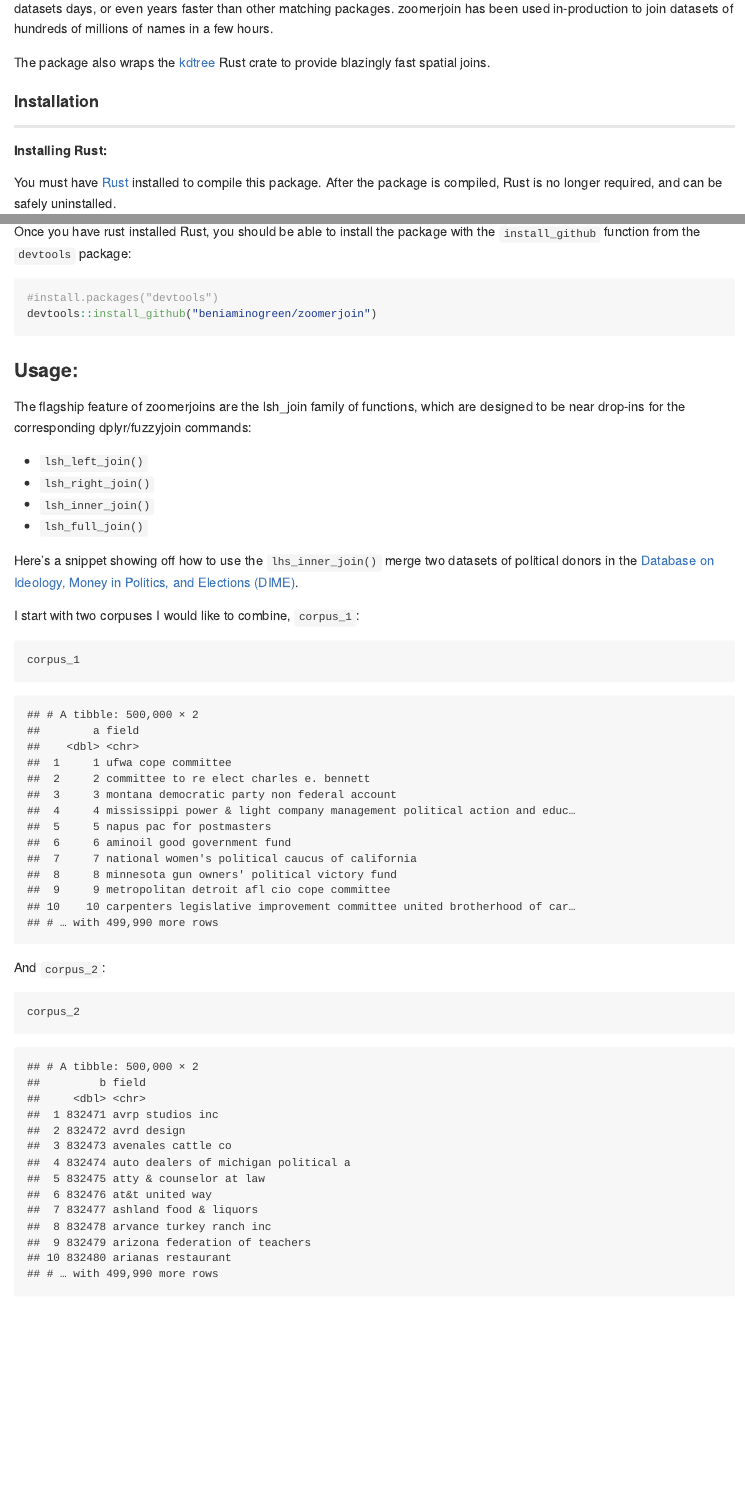
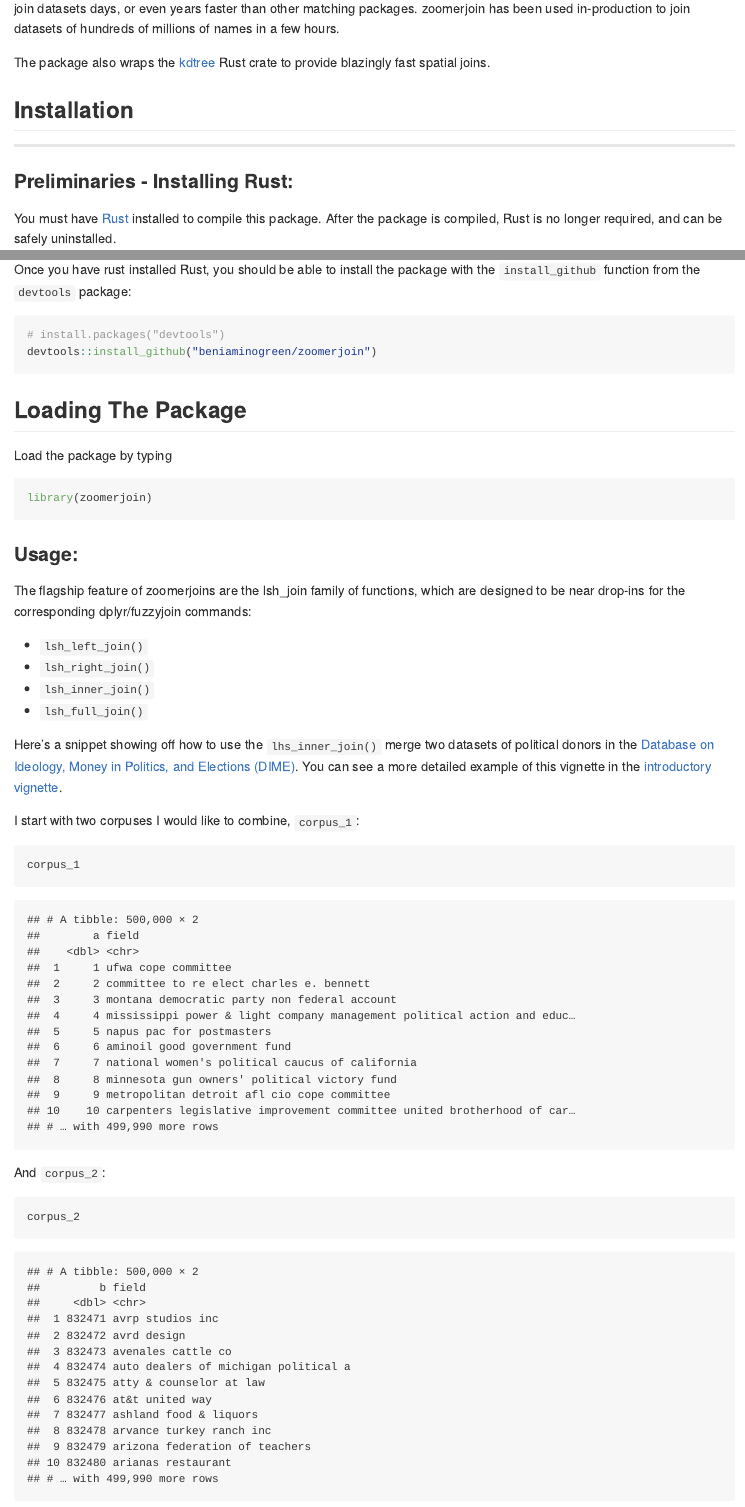
Before and after one commit to beniaminogreen/zoomerjoin, an R Markdown document (README.Rmd): the page in a window 1100 px wide, from 190 px down, and a second part further down, joined at a grey line. The pictures show the output file README.md that the author committed with the source, drawn offline in the style of GitHub; badge pictures from the web are left out.

Commit message:
added extra info to readme

````diff
--- a/README.Rmd
+++ b/README.Rmd
@@ -40,11 +40,11 @@ The package also wraps the [kdtree](https://docs.rs/kdtree/latest/kdtree/) Rust
 crate to provide blazingly fast spatial joins.
 
 
-#### Installation
+## Installation
 
 ---
 
-##### Installing Rust:
+### Preliminaries - Installing Rust:
 
 You must have [Rust](https://www.rust-lang.org/tools/install) installed to
 compile this package. After the package is compiled, Rust is no longer
@@ -69,3 +71,9 @@ devtools::install_github("beniaminogreen/zoomerjoin")
+## Loading The Package
+
+Load the package by typing
+
+```{r, warning = FALSE, message = FALSE}
+library(zoomerjoin)
 ```
 
 ### Usage:
@@ -81,7 +89,8 @@ commands:
 
 Here's a snippet showing off how to use the `lhs_inner_join()` merge two
 datasets of political donors in the [Database on Ideology, Money in Politics,
-and Elections (DIME)](https://data.stanford.edu/dime).
+and Elections (DIME)](https://data.stanford.edu/dime). You can see a more
+detailed example of this vignette in the [introductory vignette](https://beniaminogreen.github.io/zoomerjoin/articles/guided_tour.html).
 
 I start with two corpuses I would like to combine, `corpus_1`:
 
````
Also changed, not shown: README.md, README.Rmd (8 more changed lines), 1 other file.
